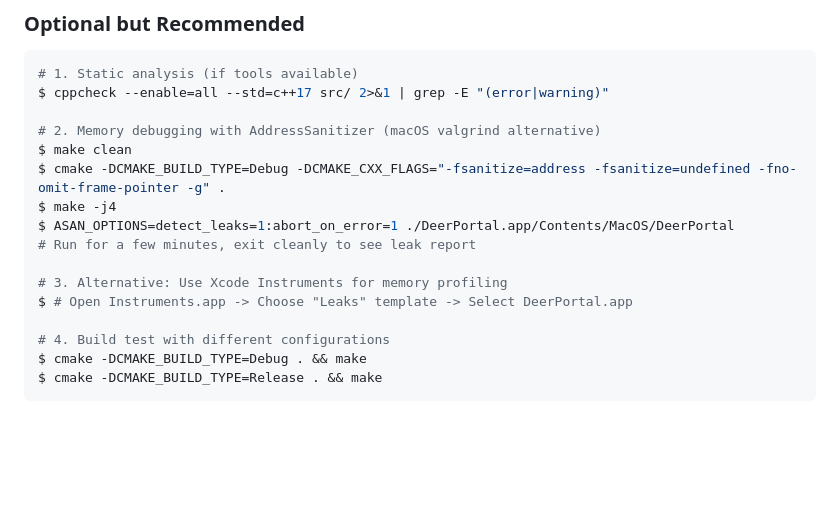
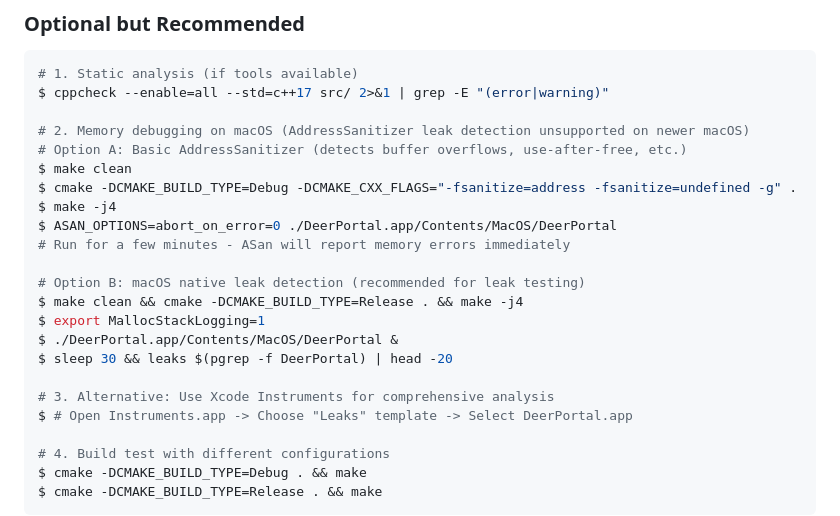
Before and after one commit to deerportal/deerportal, a Markdown page: ai-docs/pre-merge-checklist.md, the part around the change. GitHub-like rendering; blank space fills up the shorter version.

```diff
--- a/ai-docs/pre-merge-checklist.md
+++ b/ai-docs/pre-merge-checklist.md
@@ -75,14 +75,21 @@ $ # Start a game, make a few moves, verify AI opponents work
 # 1. Static analysis (if tools available)
 $ cppcheck --enable=all --std=c++17 src/ 2>&1 | grep -E "(error|warning)"
 
-# 2. Memory debugging with AddressSanitizer (macOS valgrind alternative)
+# 2. Memory debugging on macOS (AddressSanitizer leak detection unsupported on newer macOS)
+# Option A: Basic AddressSanitizer (detects buffer overflows, use-after-free, etc.)
 $ make clean
-$ cmake -DCMAKE_BUILD_TYPE=Debug -DCMAKE_CXX_FLAGS="-fsanitize=address -fsanitize=undefined -fno-omit-frame-pointer -g" .
+$ cmake -DCMAKE_BUILD_TYPE=Debug -DCMAKE_CXX_FLAGS="-fsanitize=address -fsanitize=undefined -g" .
 $ make -j4
-$ ASAN_OPTIONS=detect_leaks=1:abort_on_error=1 ./DeerPortal.app/Contents/MacOS/DeerPortal
-# Run for a few minutes, exit cleanly to see leak report
+$ ASAN_OPTIONS=abort_on_error=0 ./DeerPortal.app/Contents/MacOS/DeerPortal
+# Run for a few minutes - ASan will report memory errors immediately
 
-# 3. Alternative: Use Xcode Instruments for memory profiling
+# Option B: macOS native leak detection (recommended for leak testing)
+$ make clean && cmake -DCMAKE_BUILD_TYPE=Release . && make -j4
+$ export MallocStackLogging=1
+$ ./DeerPortal.app/Contents/MacOS/DeerPortal &
+$ sleep 30 && leaks $(pgrep -f DeerPortal) | head -20
+
+# 3. Alternative: Use Xcode Instruments for comprehensive analysis
 $ # Open Instruments.app -> Choose "Leaks" template -> Select DeerPortal.app
 
 # 4. Build test with different configurations
```
Also changed, not shown: ai-docs/dev/macos-memory-debugging.md (+15 -4 lines).
